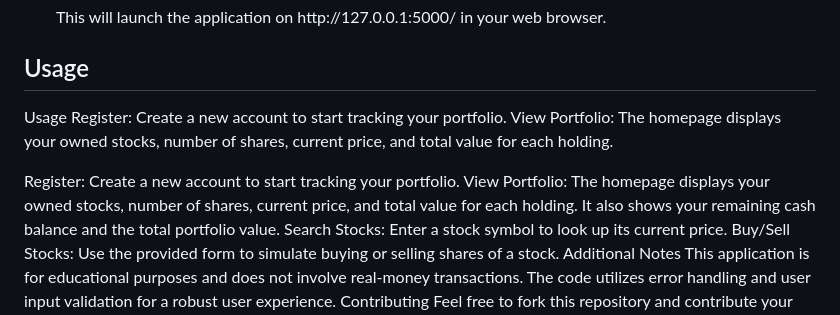
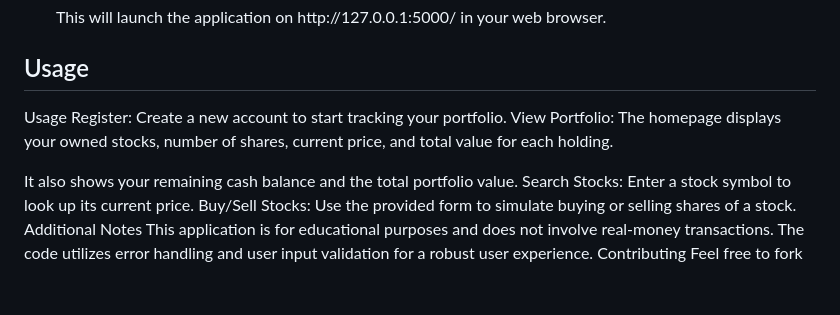
Before and after one commit to hashamyounis9/cs50-finance, a Markdown page: README.md, the part around the change. Drawn GitHub-style; blank space fills up the shorter version.

```diff
--- a/README.md
+++ b/README.md
@@ -48,8 +48,6 @@ Usage
 Register: Create a new account to start tracking your portfolio.
 View Portfolio: The homepage displays your owned stocks, number of shares, current price, and total value for each holding.
 <p>
-Register: Create a new account to start tracking your portfolio.
-View Portfolio: The homepage displays your owned stocks, number of shares, current price, and total value for each holding.
 It also shows your remaining cash balance and the total portfolio value.
 Search Stocks: Enter a stock symbol to look up its current price.
 Buy/Sell Stocks: Use the provided form to simulate buying or selling shares of a stock.
```
